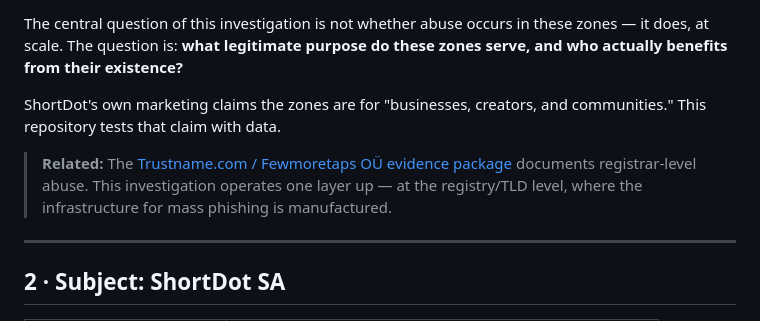
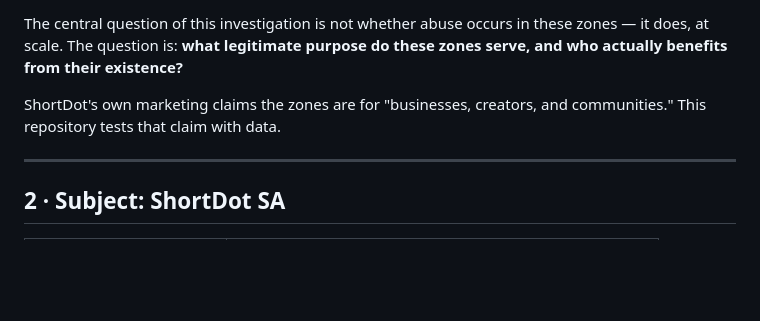
Before and after one commit to phishdestroy/shortdot-evidence, a Markdown page: README.md, the part around one of its changes. Drawn GitHub-style; blank space fills up the shorter version.

Commit message:
remove trustname cross-reference from shortdot investigation

```diff
--- a/README.md
+++ b/README.md
@@ -131,8 +129,6 @@ This repository is the **PhishDestroy investigation into ShortDot SA** — the L
 The central question of this investigation is not whether abuse occurs in these zones — it does, at scale. The question is: **what legitimate purpose do these zones serve, and who actually benefits from their existence?**
 
 ShortDot's own marketing claims the zones are for "businesses, creators, and communities." This repository tests that claim with data.
-
-> **Related:** The [Trustname.com / Fewmoretaps OÜ evidence package](https://github.com/phishdestroy/trustname-evidence) documents registrar-level abuse. This investigation operates one layer up — at the registry/TLD level, where the infrastructure for mass phishing is manufactured.
 
 ---
 
```
Also changed, not shown: other parts of README.md (+0 -2 lines).
